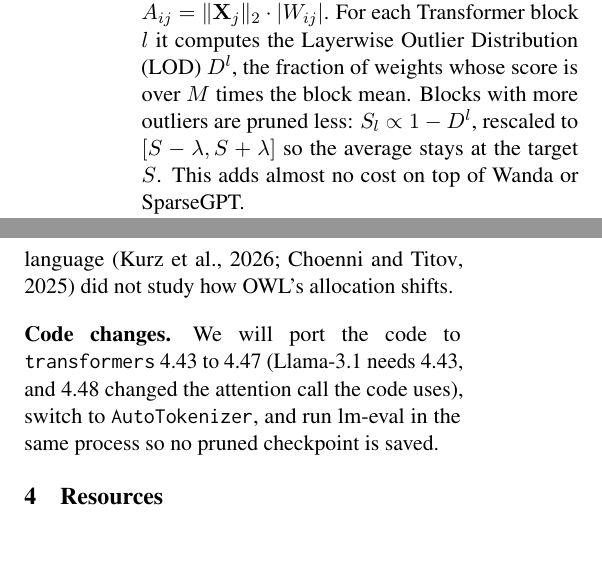
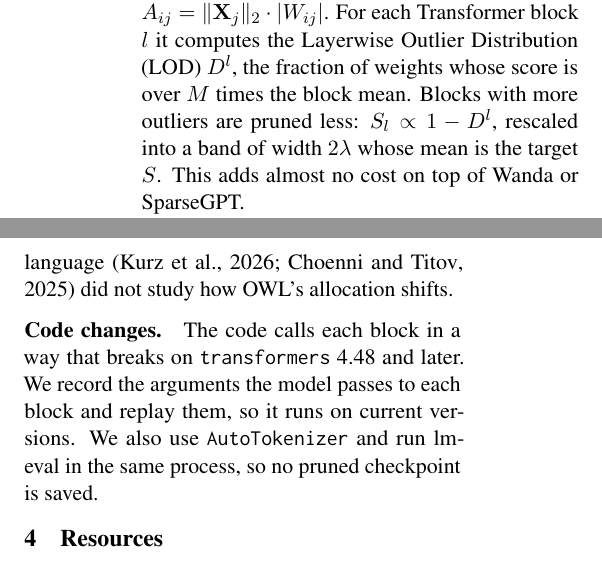
Before and after one commit to khangpt2k6/NLP_CLASS, a LaTeX document (proposal/proposal.tex): two parts of the columns of pages 1 and 2 of 3, joined at a grey line, cut so that both start at the same text. Compiled offline with pdfLaTeX.

Commit message:
proposal: fix lambda band wording + code changes para to match port

```diff
--- a/proposal/proposal.tex
+++ b/proposal/proposal.tex
@@ -28,7 +28,7 @@ Outlier Weighed Layerwise Sparsity Still Helps Small Modern LLMs}
 
 We will reproduce ``Outlier Weighed Layerwise Sparsity (OWL): A Missing Secret Sauce for Pruning LLMs to High Sparsity'' \citep{yin2024owl}. The paper studies one-shot unstructured pruning of LLMs with no retraining. Strong methods such as SparseGPT \citep{frantar2023sparsegpt} and Wanda \citep{sun2024wanda} prune every layer to the same sparsity. OWL questions this choice and links pruning quality to outlier features, a few hidden dimensions with very large activations \citep{kovaleva2021bertbusters,dettmers2022llmint8}.
 
-OWL scores each weight with the Wanda metric $A_{ij} = \lVert \mathbf{X}_j \rVert_2 \cdot |W_{ij}|$. For each Transformer block $l$ it computes the Layerwise Outlier Distribution (LOD) $D^l$, the fraction of weights whose score is over $M$ times the block mean. Blocks with more outliers are pruned less: $S_l \propto 1 - D^l$, rescaled to $[S-\lambda, S+\lambda]$ so the average stays at the target $S$. This adds almost no cost on top of Wanda or SparseGPT.
+OWL scores each weight with the Wanda metric $A_{ij} = \lVert \mathbf{X}_j \rVert_2 \cdot |W_{ij}|$. For each Transformer block $l$ it computes the Layerwise Outlier Distribution (LOD) $D^l$, the fraction of weights whose score is over $M$ times the block mean. Blocks with more outliers are pruned less: $S_l \propto 1 - D^l$, rescaled into a band of width $2\lambda$ whose mean is the target $S$. This adds almost no cost on top of Wanda or SparseGPT.
 
 We target four claims. (C1) OWL improves both Wanda and SparseGPT at high sparsity. At 70\% on LLaMA-7B, WikiText perplexity drops from 85.77 to 24.55 with Wanda and from 26.30 to 19.49 with SparseGPT. (C2) The gain grows as the model gets smaller: 61.22 points at 7B but only 6.62 at 65B. (C3) Zero-shot accuracy also improves on seven tasks. (C4) The LOD of dense LLaMA models is far from uniform and roughly U-shaped, and good pruning methods keep outliers.
 
@@ -56,7 +56,7 @@ C2 was only tested on LLaMA-1 (7B to 65B), trained on at most 1.4T tokens. Moder
 
 \paragraph{E4 (optional): Calibration language.} We calibrate Qwen2.5-1.5B and 7B on Vietnamese Wikipedia instead of English C4 (Wanda, uniform and OWL, 60\% and 70\%). We compare the LOD profiles and the perplexity on WikiText-2 and held-out Vietnamese text. Prior work on calibration language \citep{kurz2026limitations,choenni2025mwanda} did not study how OWL's allocation shifts.
 
-\paragraph{Code changes.} We will port the code to \texttt{transformers} 4.43 to 4.47 (Llama-3.1 needs 4.43, and 4.48 changed the attention call the code uses), switch to \texttt{AutoTokenizer}, and run lm-eval in the same process so no pruned checkpoint is saved.
+\paragraph{Code changes.} The code calls each block in a way that breaks on \texttt{transformers} 4.48 and later. We record the arguments the model passes to each block and replay them, so it runs on current versions. We also use \texttt{AutoTokenizer} and run lm-eval in the same process, so no pruned checkpoint is saved.
 
 \section{Resources}
 
```
Also changed, not shown: proposal/proposal.pdf.
